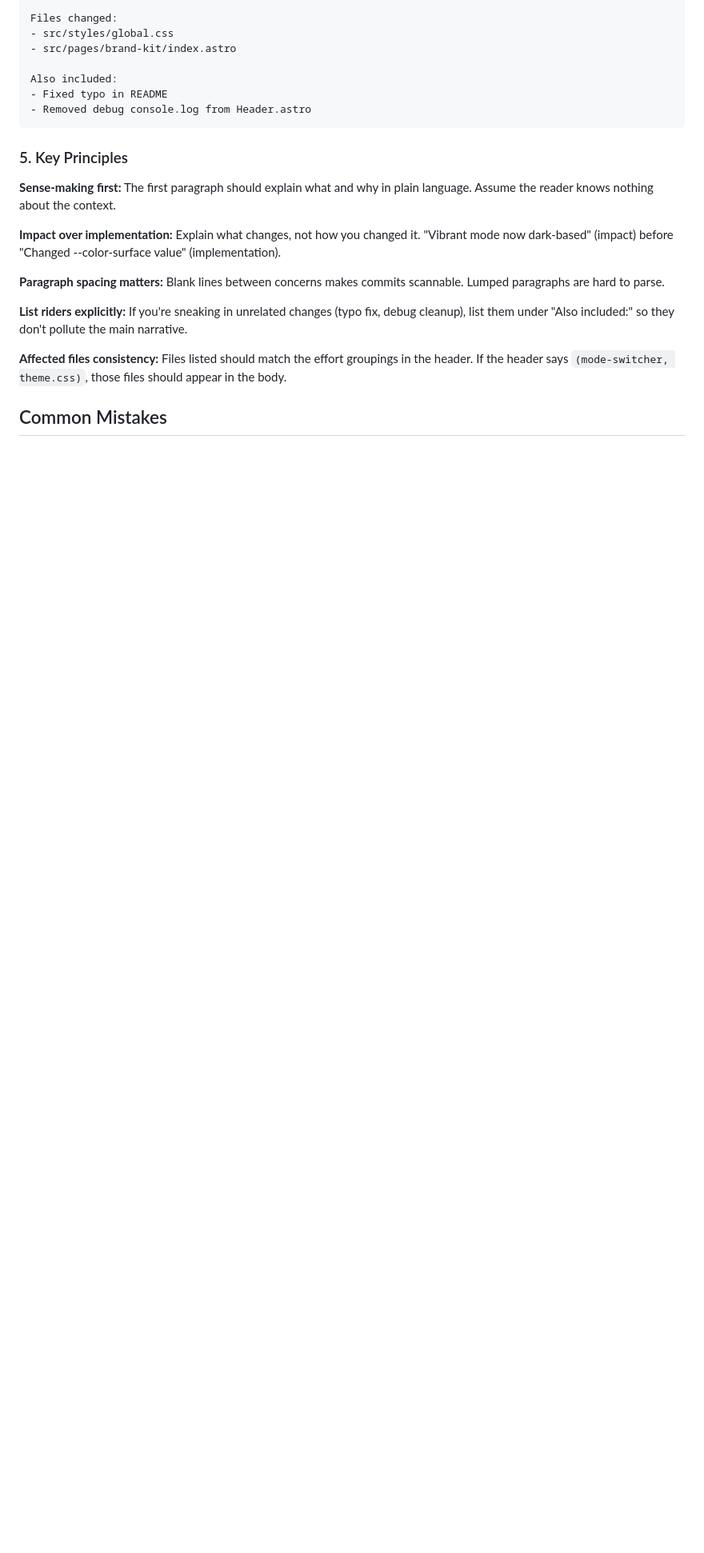
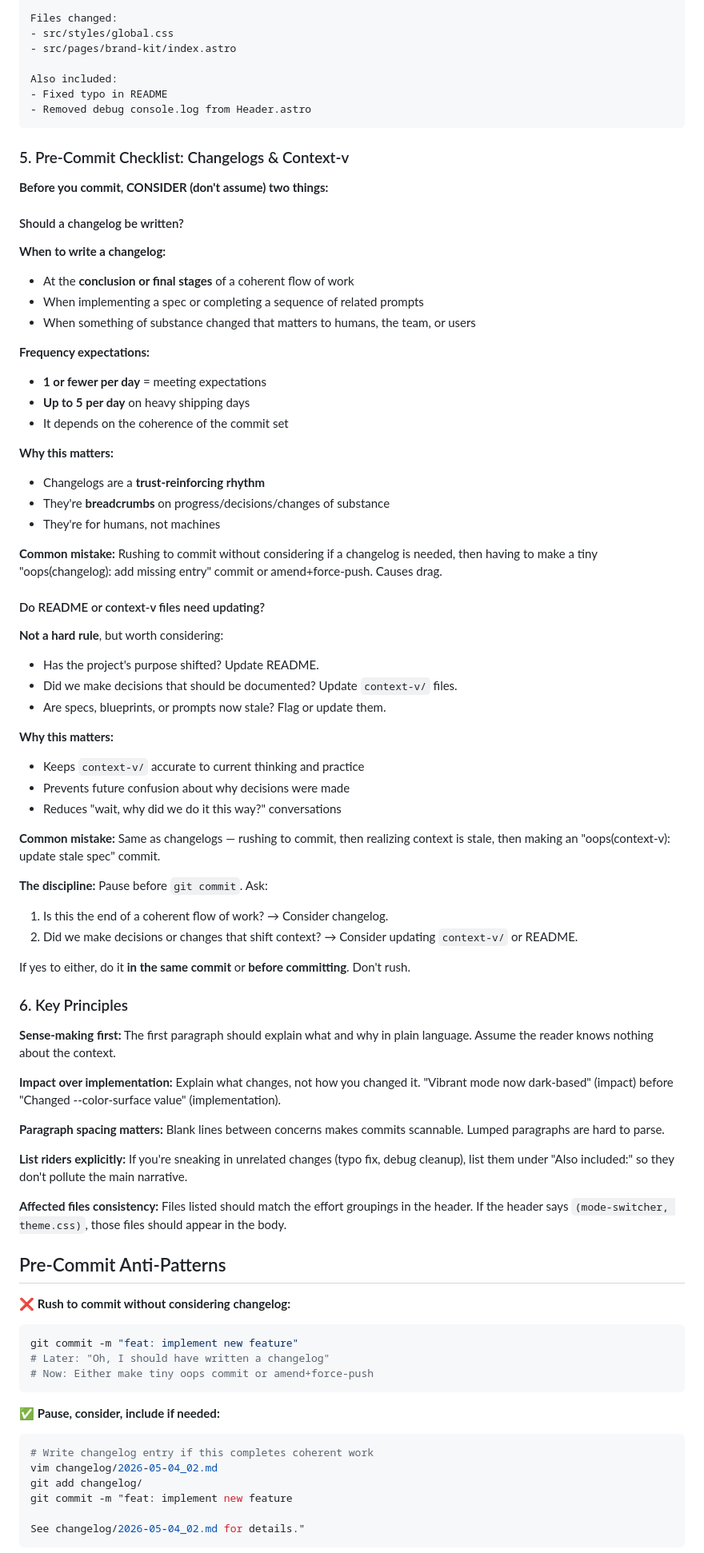
Before and after one commit to lossless-group/lossless-agent-skills, a Markdown page: git-conventions/SKILL.md, the part around one of its changes. Shown at 80% size. GitHub-like rendering; blank space fills up the shorter version.

Commit message:
skill(git-conventions): Add pre-commit checklist for changelogs and context-v
New section documenting when to consider writing changelogs and updating
context-v files before committing.

Pre-Commit Checklist (§5):
- Should a changelog be written? (conclusion of coherent work flow)
- Do README or context-v files need updating? (not hard rule)
- Frequency expectations: 1 or fewer per day = meeting expectations
- Up to 5 per day on heavy shipping days

Why this matters:
- Changelogs = trust-reinforcing rhythm + breadcrumbs on progress
- Context-v accuracy prevents future confusion
- Avoids "oops" commits or amend+force-push drag

The discipline: Pause before git commit. Ask:
1. Is this the end of coherent work? → Consider changelog
2. Did we make decisions that shift context? → Consider updating context-v

Pre-Commit Anti-Patterns section added:
- Before/after examples showing rush vs. pause-and-consider
- Demonstrates including changelog/context-v in same commit

Files changed:
- git-conventions/SKILL.md (added §5 and anti-patterns examples)

````diff
--- a/git-conventions/SKILL.md
+++ b/git-conventions/SKILL.md
@@ -116,7 +116,50 @@ Also included:
 - Removed debug console.log from Header.astro
 ```
 
-### 5. Key Principles
+### 5. Pre-Commit Checklist: Changelogs & Context-v
+
+**Before you commit, CONSIDER (don't assume) two things:**
+
+#### Should a changelog be written?
+
+**When to write a changelog:**
+- At the **conclusion or final stages** of a coherent flow of work
+- When implementing a spec or completing a sequence of related prompts
+- When something of substance changed that matters to humans, the team, or users
+
+**Frequency expectations:**
+- **1 or fewer per day** = meeting expectations
+- **Up to 5 per day** on heavy shipping days
+- It depends on the coherence of the commit set
+
+**Why this matters:**
+- Changelogs are a **trust-reinforcing rhythm**
+- They're **breadcrumbs** on progress/decisions/changes of substance
+- They're for humans, not machines
+
+**Common mistake:** Rushing to commit without considering if a changelog is needed, then having to make a tiny "oops(changelog): add missing entry" commit or amend+force-push. Causes drag.
+
+#### Do README or context-v files need updating?
+
+**Not a hard rule**, but worth considering:
+- Has the project's purpose shifted? Update README.
+- Did we make decisions that should be documented? Update `context-v/` files.
+- Are specs, blueprints, or prompts now stale? Flag or update them.
+
+**Why this matters:**
+- Keeps `context-v/` accurate to current thinking and practice
+- Prevents future confusion about why decisions were made
+- Reduces "wait, why did we do it this way?" conversations
+
+**Common mistake:** Same as changelogs — rushing to commit, then realizing context is stale, then making an "oops(context-v): update stale spec" commit.
+
+**The discipline:** Pause before `git commit`. Ask:
+1. Is this the end of a coherent flow of work? → Consider changelog.
+2. Did we make decisions or changes that shift context? → Consider updating `context-v/` or README.
+
+If yes to either, do it **in the same commit** or **before committing**. Don't rush.
+
+### 6. Key Principles
 
 **Sense-making first:** The first paragraph should explain what and why in plain language. Assume the reader knows nothing about the context.
 
@@ -128,4 +171,22 @@ Also included:
 
 **Affected files consistency:** Files listed should match the effort groupings in the header. If the header says `(mode-switcher, theme.css)`, those files should appear in the body.
 
-## Common Mistakes
+## Pre-Commit Anti-Patterns
+
+❌ **Rush to commit without considering changelog:**
+```bash
+git commit -m "feat: implement new feature"
+# Later: "Oh, I should have written a changelog"
+# Now: Either make tiny oops commit or amend+force-push
+```
+
+✅ **Pause, consider, include if needed:**
+```bash
+# Write changelog entry if this completes coherent work
+vim changelog/2026-05-04_02.md
+git add changelog/
+git commit -m "feat: implement new feature
+
+See changelog/2026-05-04_02.md for details."
+```
+
````
Also changed, not shown: other parts of git-conventions/SKILL.md (+18 -0 lines).
